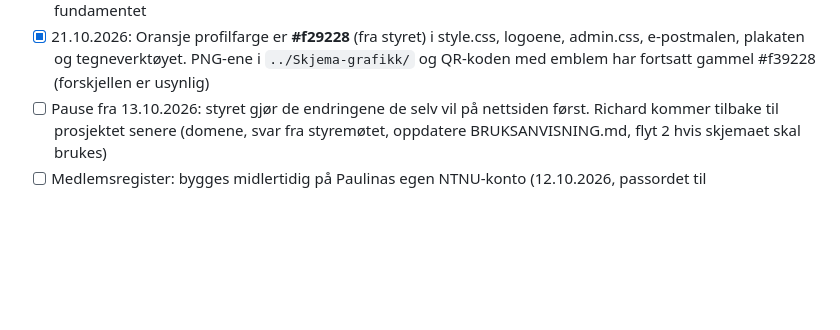
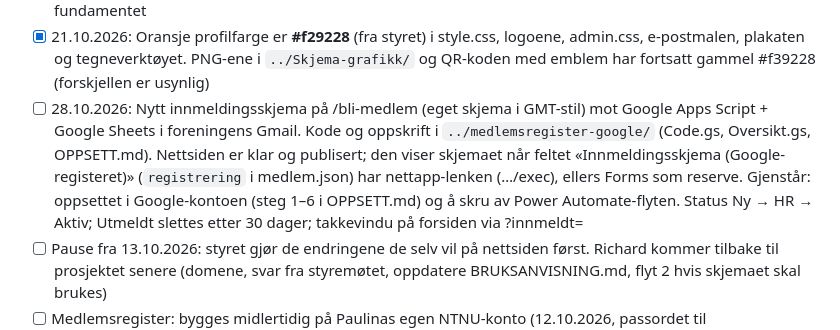
Before and after one commit to GjovikMikroTek/nettside, a Markdown page: CLAUDE.md, the part around the change. GitHub-like rendering; blank space fills up the shorter version.

Commit message:
Status: nytt innmeldingsskjema mot Google-registeret
Co-Authored-By: Claude Opus 5.5 <noreply@anthropic.com>

```diff
--- a/CLAUDE.md
+++ b/CLAUDE.md
@@ -55,6 +55,7 @@ Kontoene bør opprettes med en e-post som ikke stenges etter studiene (ikke NTNU
 - [x] 21.10.2026 Ny layout, valgt av styret og lagt ut på gjovikmikrotek.no: mørkt tema «Natt» (bakt inn i `style.css`), logoen i menyen er `logo-hvit.svg` uten mikrohus, styret vises 3 og 3 sentrert, og toppfeltet har studentlandsbyen `site/assets/studentlandsby-3d.svg` = forslag 11 «Kvartal i tre faser» fra `verktoy/lag-studentlandsby.py` (kjør `python -I verktoy/lag-studentlandsby.py 11 site/assets/studentlandsby-3d.svg` etter endringer). Krav fra styret som gjelder alle tegninger: fysisk riktig (kran, benker, tyngdekraft), variasjon i hus, alle innenfor TEK17 § 1-2 niende ledd (mikrohus: ≤ 30 m² BRA, én etasje, maks 4,5 m), én vei inn, lite oransje (maskiner i gult, én aksentdør per felt), speilet så veien kommer inn nederst til venstre. Forslag 1–10 ligger fortsatt i verktøyet. Testgrenen er slettet
 - [x] 21.10.2026 kveld: tegningen rettet etter styret: uten tegnforklaring/fasemerker, sideveien går under hovedveien, tilbygget på GMT Mikrohus har flatt tak 4,3 m som i 3D-modellen (`TH`, `TR` fjernet), konturhus D uten benk/solceller (`benk=False`), og kranen kan snus (`kran(..., retning='y+')`) så lasten henger over fundamentet
 - [x] 21.10.2026: Oransje profilfarge er **#f29228** (fra styret) i style.css, logoene, admin.css, e-postmalen, plakaten og tegneverktøyet. PNG-ene i `../Skjema-grafikk/` og QR-koden med emblem har fortsatt gammel #f39228 (forskjellen er usynlig)
+- [ ] 28.10.2026: Nytt innmeldingsskjema på /bli-medlem (eget skjema i GMT-stil) mot Google Apps Script + Google Sheets i foreningens Gmail. Kode og oppskrift i `../medlemsregister-google/` (Code.gs, Oversikt.gs, OPPSETT.md). Nettsiden er klar og publisert; den viser skjemaet når feltet «Innmeldingsskjema (Google-registeret)» (`registrering` i medlem.json) har nettapp-lenken (…/exec), ellers Forms som reserve. Gjenstår: oppsettet i Google-kontoen (steg 1–6 i OPPSETT.md) og å skru av Power Automate-flyten. Status Ny → HR → Aktiv; Utmeldt slettes etter 30 dager; takkevindu på forsiden via ?innmeldt=
 - [ ] Pause fra 13.10.2026: styret gjør de endringene de selv vil på nettsiden først. Richard kommer tilbake til prosjektet senere (domene, svar fra styremøtet, oppdatere BRUKSANVISNING.md, flyt 2 hvis skjemaet skal brukes)
 - [ ] Medlemsregister: bygges midlertidig på Paulinas egen NTNU-konto (12.10.2026, passordet til mikrotek@ivb.ntnu.no mangler). Flyttes til mikrotek@ivb.ntnu.no når tilgangen er på plass (overfør Forms-eierskap, kopier Excel, lag flytene på nytt). Steg: sjekk Power Automate-lisens → last opp Excel til OneDrive → lag Forms-skjema → flyt 1 (ny innmelding → ny rad, Status=Ny) → flyt 2 (hver natt: Utmeldt → sett datoer, slett etter 30 dager) → sjekk Power Automate-lisens → last opp Excel til OneDrive → lag Forms-skjema → flyt 1 (ny innmelding → ny rad, Status=Ny) → flyt 2 (hver natt: Utmeldt → sett datoer, slett etter 30 dager) →
 - [ ] Legge inn svarene fra styremøtet (kontakt-e-post, PR-ansvarlig, frivillige?, utforming, domene)
```
